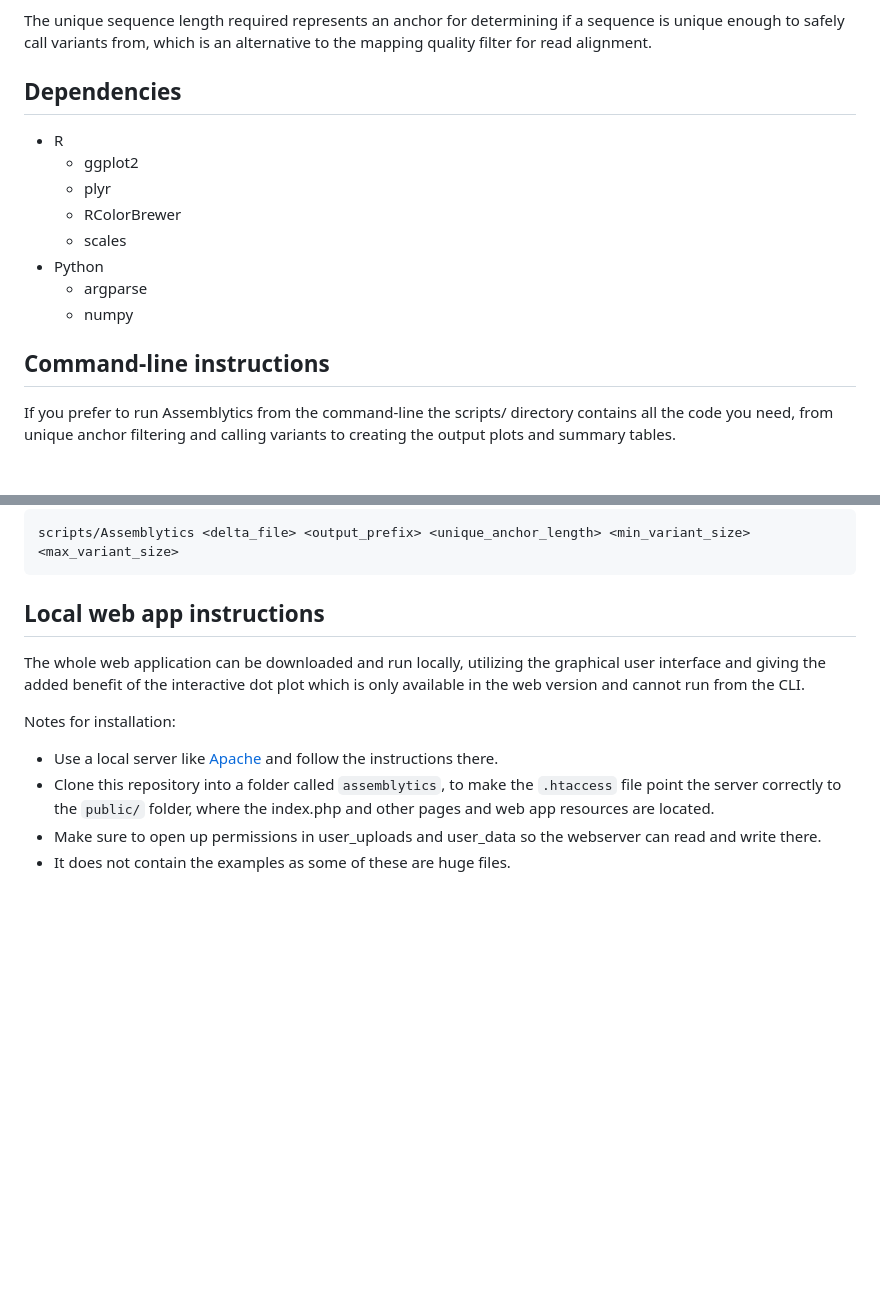
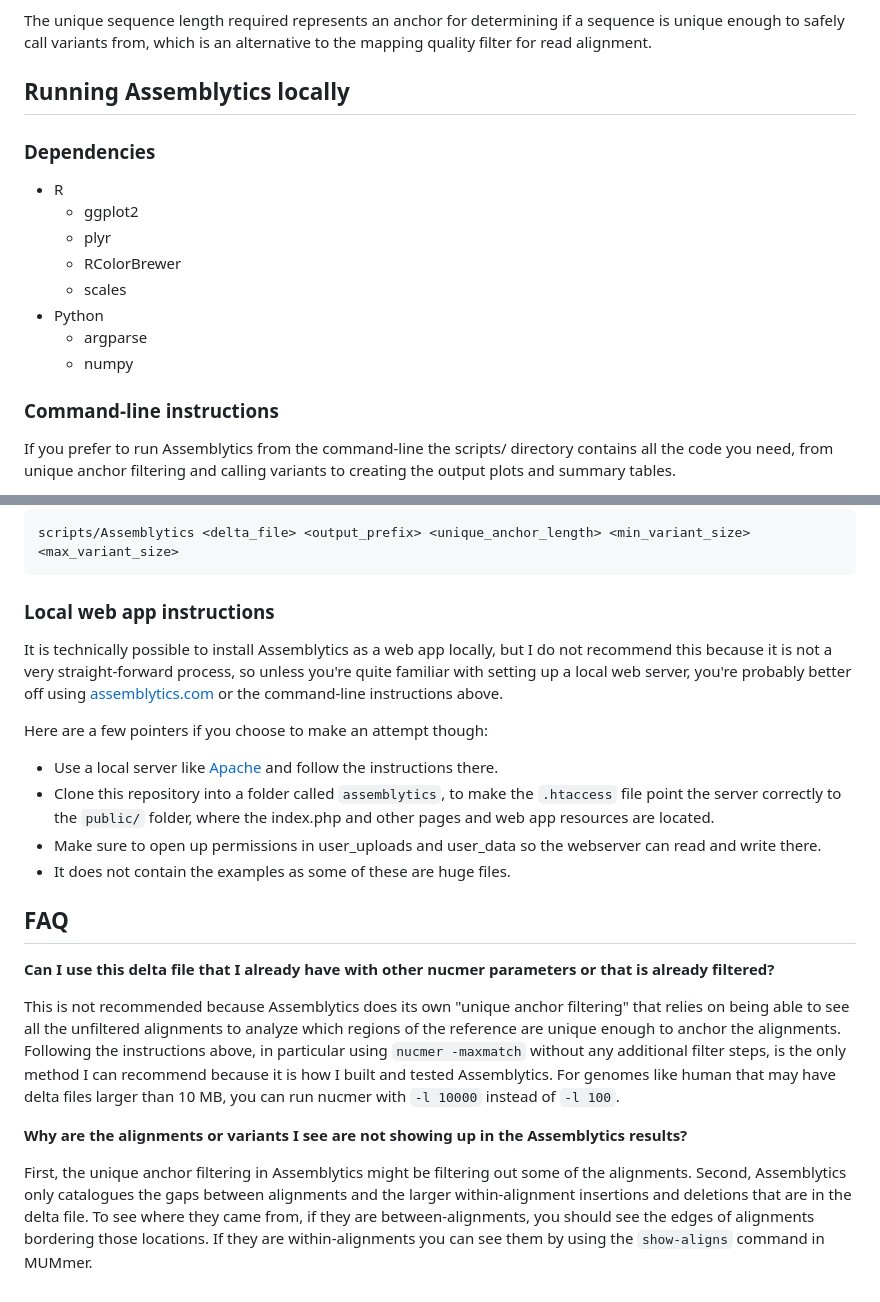
Before and after one commit to MariaNattestad/Assemblytics, a Markdown page: README.md, 2 parts joined by grey strips. Rendered like a GitHub page; blank space fills up the shorter version.

````diff
--- a/README.md
+++ b/README.md
@@ -37,7 +37,8 @@ Important: Use only contigs rather than scaffolds from the assembly. This will p
 
 The unique sequence length required represents an anchor for determining if a sequence is unique enough to safely call variants from, which is an alternative to the mapping quality filter for read alignment.
 
-## Dependencies
+## Running Assemblytics locally
+### Dependencies
 - R
     - ggplot2
     - plyr
@@ -47,7 +48,7 @@ The unique sequence length required represents an anchor for determining if a se
     - argparse
     - numpy
 
-## Command-line instructions
+### Command-line instructions
 If you prefer to run Assemblytics from the command-line the scripts/ directory contains all the code you need, from unique anchor filtering and calling variants to creating the output plots and summary tables.
 
 To run Assemblytics on the command-line, keep all the scripts together inside the `scripts/` directory, either in your PATH or anywhere else you like, and make them all executable:
@@ -64,11 +65,22 @@ Then run Assemblytics:
 scripts/Assemblytics <delta_file> <output_prefix> <unique_anchor_length> <min_variant_size> <max_variant_size>
 ```
 
-## Local web app instructions
-The whole web application can be downloaded and run locally, utilizing the graphical user interface and giving the added benefit of the interactive dot plot which is only available in the web version and cannot run from the CLI.
+### Local web app instructions
 
-Notes for installation:
+It is technically possible to install Assemblytics as a web app locally, but I do not recommend this because it is not a very straight-forward process, so unless you're quite familiar with setting up a local web server, you're probably better off using [assemblytics.com](assemblytics.com) or the command-line instructions above.
+
+Here are a few pointers if you choose to make an attempt though:
 - Use a local server like [Apache](https://www.apachefriends.org/download.html) and follow the instructions there.
 - Clone this repository into a folder called `assemblytics`, to make the `.htaccess` file point the server correctly to the `public/` folder, where the index.php and other pages and web app resources are located.
 - Make sure to open up permissions in user_uploads and user_data so the webserver can read and write there.
 - It does not contain the examples as some of these are huge files.
+
+## FAQ
+
+**Can I use this delta file that I already have with other nucmer parameters or that is already filtered?**
+
+This is not recommended because Assemblytics does its own "unique anchor filtering" that relies on being able to see all the unfiltered alignments to analyze which regions of the reference are unique enough to anchor the alignments. Following the instructions above, in particular using `nucmer -maxmatch` without any additional filter steps, is the only method I can recommend because it is how I built and tested Assemblytics. For genomes like human that may have delta files larger than 10 MB, you can run nucmer with `-l 10000` instead of `-l 100`.
+
+**Why are the alignments or variants I see are not showing up in the Assemblytics results?**
+
+First, the unique anchor filtering in Assemblytics might be filtering out some of the alignments. Second, Assemblytics only catalogues the gaps between alignments and the larger within-alignment insertions and deletions that are in the delta file. To see where they came from, if they are between-alignments, you should see the edges of alignments bordering those locations. If they are within-alignments you can see them by using the `show-aligns` command in MUMmer.
````
